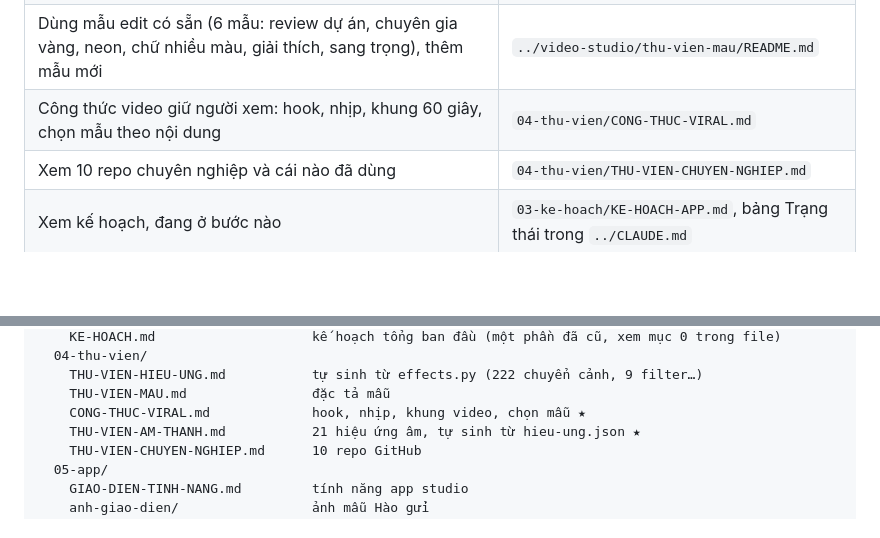
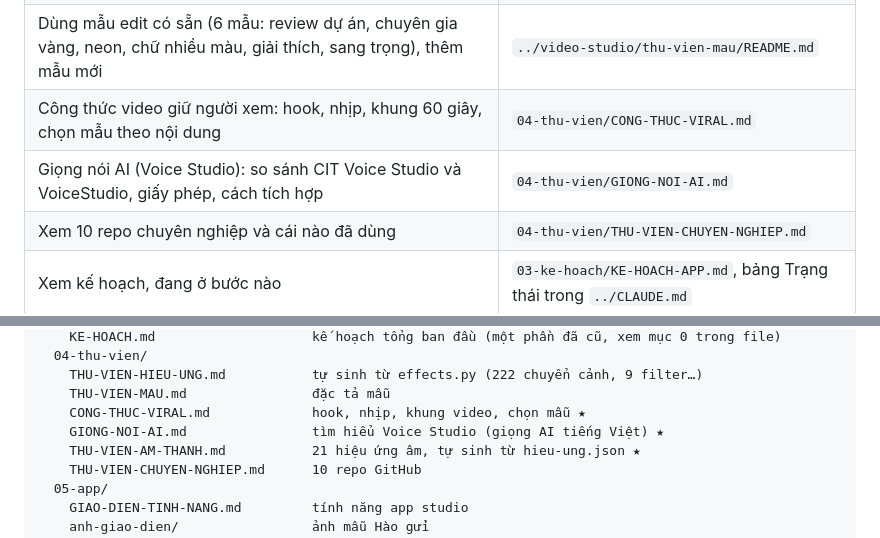
Before and after one commit to haoskyland-realestate/test, a Markdown page: docs/00-MUC-LUC.md, 2 parts joined by grey strips. Rendered like a GitHub page; blank space fills up the shorter version.

```diff
--- a/docs/00-MUC-LUC.md
+++ b/docs/00-MUC-LUC.md
@@ -20,6 +20,7 @@ Cập nhật 12/11/2026. Mỗi khi thêm, dời hay lưu trữ một tài liệu
 | Chọn hiệu ứng âm (vút, bụp, ting…), thêm âm thật | `04-thu-vien/THU-VIEN-AM-THANH.md`, `../video-studio/thu-vien-am-thanh/README.md` |
 | Dùng mẫu edit có sẵn (6 mẫu: review dự án, chuyên gia vàng, neon, chữ nhiều màu, giải thích, sang trọng), thêm mẫu mới | `../video-studio/thu-vien-mau/README.md` |
 | Công thức video giữ người xem: hook, nhịp, khung 60 giây, chọn mẫu theo nội dung | `04-thu-vien/CONG-THUC-VIRAL.md` |
+| Giọng nói AI (Voice Studio): so sánh CIT Voice Studio và VoiceStudio, giấy phép, cách tích hợp | `04-thu-vien/GIONG-NOI-AI.md` |
 | Xem 10 repo chuyên nghiệp và cái nào đã dùng | `04-thu-vien/THU-VIEN-CHUYEN-NGHIEP.md` |
 | Xem kế hoạch, đang ở bước nào | `03-ke-hoach/KE-HOACH-APP.md`, bảng Trạng thái trong `../CLAUDE.md` |
 | Hiểu cách làm cũ (không làm theo) | `99-luu-tru/README.md` |
@@ -45,6 +46,7 @@ docs/
     THU-VIEN-HIEU-UNG.md           tự sinh từ effects.py (222 chuyển cảnh, 9 filter…)
     THU-VIEN-MAU.md                đặc tả mẫu
     CONG-THUC-VIRAL.md             hook, nhịp, khung video, chọn mẫu ★
+    GIONG-NOI-AI.md                tìm hiểu Voice Studio (giọng AI tiếng Việt) ★
     THU-VIEN-AM-THANH.md           21 hiệu ứng âm, tự sinh từ hieu-ung.json ★
     THU-VIEN-CHUYEN-NGHIEP.md      10 repo GitHub
   05-app/
```
Also changed, not shown: docs/01-he-thong/AI-NAO-VIEC-NAO.md (+1 -0 lines), docs/04-thu-vien/GIONG-NOI-AI.md (added, +36 -0 lines).
